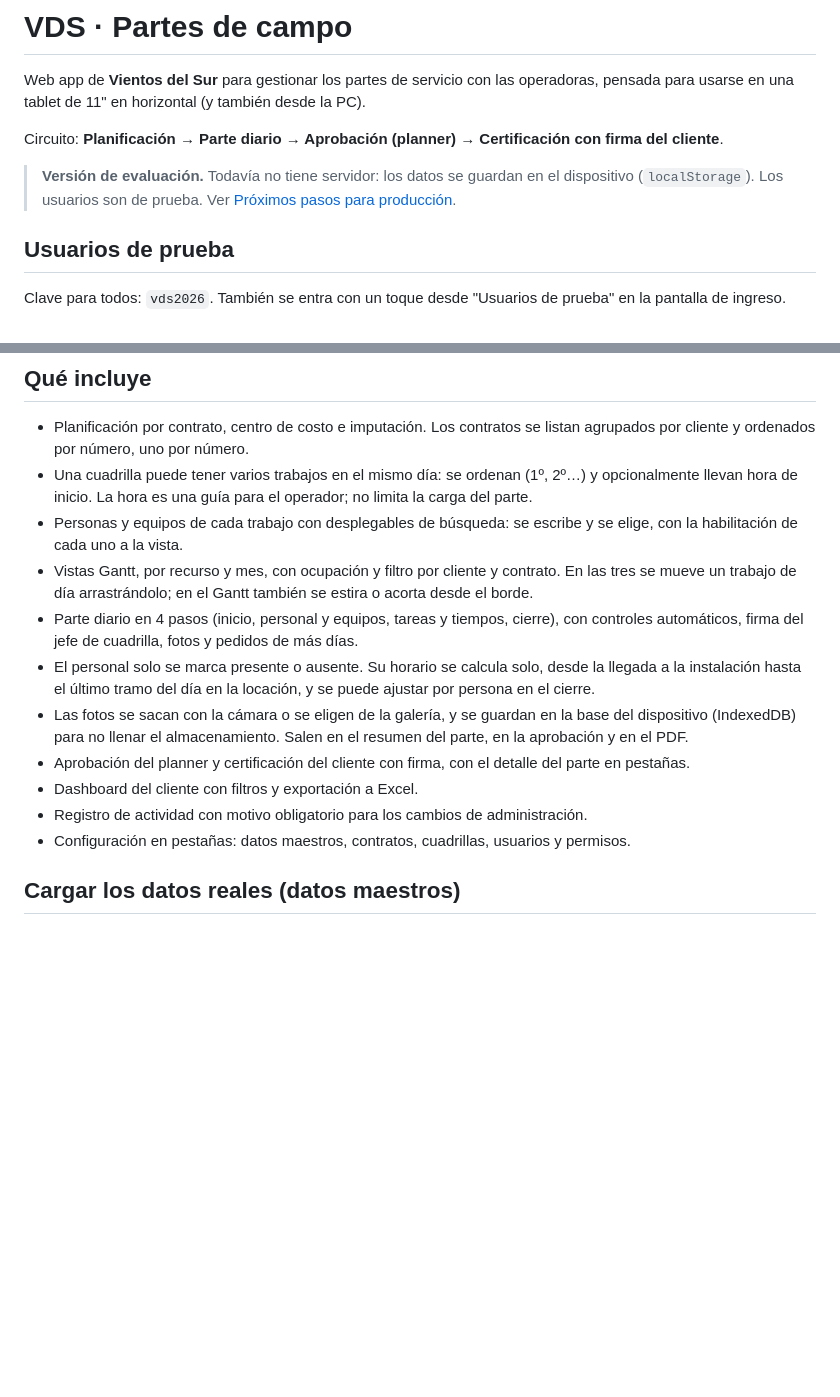
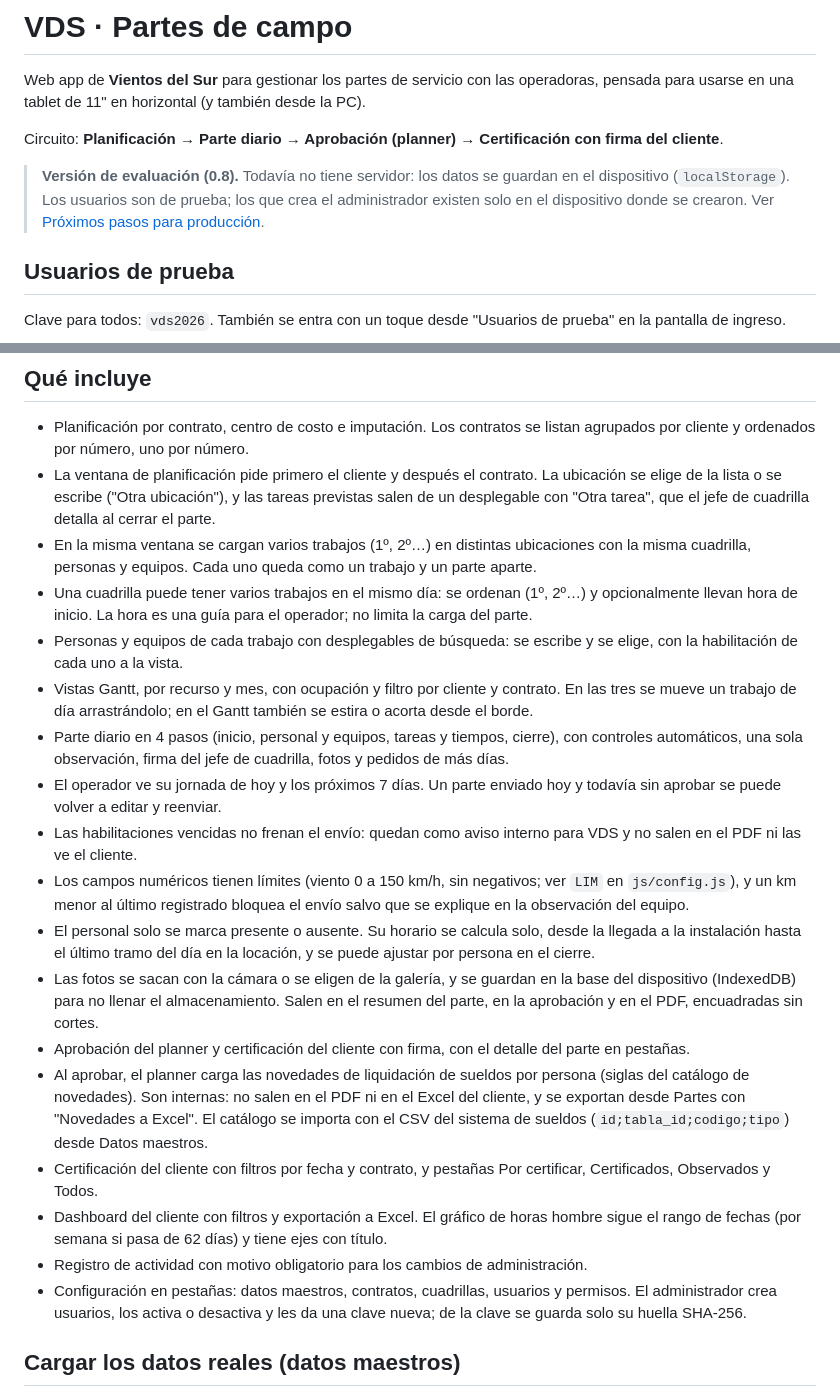
Before and after one commit to jmalo-star/vds-partes-app, a Markdown page: README.md, 2 parts joined by grey strips. Drawn GitHub-style; blank space fills up the shorter version.

Commit message:
README: v0.8
Co-Authored-By: Claude Opus 5.5 <noreply@anthropic.com>

```diff
--- a/README.md
+++ b/README.md
@@ -4,7 +4,7 @@ Web app de **Vientos del Sur** para gestionar los partes de servicio con las ope
 
 Circuito: **Planificación → Parte diario → Aprobación (planner) → Certificación con firma del cliente**.
 
-> **Versión de evaluación.** Todavía no tiene servidor: los datos se guardan en el dispositivo (`localStorage`). Los usuarios son de prueba. Ver [Próximos pasos para producción](#próximos-pasos-para-producción).
+> **Versión de evaluación (0.8).** Todavía no tiene servidor: los datos se guardan en el dispositivo (`localStorage`). Los usuarios son de prueba; los que crea el administrador existen solo en el dispositivo donde se crearon. Ver [Próximos pasos para producción](#próximos-pasos-para-producción).
 
 ## Usuarios de prueba
 
@@ -63,16 +63,23 @@ Los scripts se cargan en ese orden y comparten el ámbito global.
 ## Qué incluye
 
 - Planificación por contrato, centro de costo e imputación. Los contratos se listan agrupados por cliente y ordenados por número, uno por número.
+- La ventana de planificación pide primero el cliente y después el contrato. La ubicación se elige de la lista o se escribe ("Otra ubicación"), y las tareas previstas salen de un desplegable con "Otra tarea", que el jefe de cuadrilla detalla al cerrar el parte.
+- En la misma ventana se cargan varios trabajos (1º, 2º…) en distintas ubicaciones con la misma cuadrilla, personas y equipos. Cada uno queda como un trabajo y un parte aparte.
 - Una cuadrilla puede tener varios trabajos en el mismo día: se ordenan (1º, 2º…) y opcionalmente llevan hora de inicio. La hora es una guía para el operador; no limita la carga del parte.
 - Personas y equipos de cada trabajo con desplegables de búsqueda: se escribe y se elige, con la habilitación de cada uno a la vista.
 - Vistas Gantt, por recurso y mes, con ocupación y filtro por cliente y contrato. En las tres se mueve un trabajo de día arrastrándolo; en el Gantt también se estira o acorta desde el borde.
-- Parte diario en 4 pasos (inicio, personal y equipos, tareas y tiempos, cierre), con controles automáticos, firma del jefe de cuadrilla, fotos y pedidos de más días.
+- Parte diario en 4 pasos (inicio, personal y equipos, tareas y tiempos, cierre), con controles automáticos, una sola observación, firma del jefe de cuadrilla, fotos y pedidos de más días.
+- El operador ve su jornada de hoy y los próximos 7 días. Un parte enviado hoy y todavía sin aprobar se puede volver a editar y reenviar.
+- Las habilitaciones vencidas no frenan el envío: quedan como aviso interno para VDS y no salen en el PDF ni las ve el cliente.
+- Los campos numéricos tienen límites (viento 0 a 150 km/h, sin negativos; ver `LIM` en `js/config.js`), y un km menor al último registrado bloquea el envío salvo que se explique en la observación del equipo.
 - El personal solo se marca presente o ausente. Su horario se calcula solo, desde la llegada a la instalación hasta el último tramo del día en la locación, y se puede ajustar por persona en el cierre.
-- Las fotos se sacan con la cámara o se eligen de la galería, y se guardan en la base del dispositivo (IndexedDB) para no llenar el almacenamiento. Salen en el resumen del parte, en la aprobación y en el PDF.
+- Las fotos se sacan con la cámara o se eligen de la galería, y se guardan en la base del dispositivo (IndexedDB) para no llenar el almacenamiento. Salen en el resumen del parte, en la aprobación y en el PDF, encuadradas sin cortes.
 - Aprobación del planner y certificación del cliente con firma, con el detalle del parte en pestañas.
-- Dashboard del cliente con filtros y exportación a Excel.
+- Al aprobar, el planner carga las novedades de liquidación de sueldos por persona (siglas del catálogo de novedades). Son internas: no salen en el PDF ni en el Excel del cliente, y se exportan desde Partes con "Novedades a Excel". El catálogo se importa con el CSV del sistema de sueldos (`id;tabla_id;codigo;tipo`) desde Datos maestros.
+- Certificación del cliente con filtros por fecha y contrato, y pestañas Por certificar, Certificados, Observados y Todos.
+- Dashboard del cliente con filtros y exportación a Excel. El gráfico de horas hombre sigue el rango de fechas (por semana si pasa de 62 días) y tiene ejes con título.
 - Registro de actividad con motivo obligatorio para los cambios de administración.
-- Configuración en pestañas: datos maestros, contratos, cuadrillas, usuarios y permisos.
+- Configuración en pestañas: datos maestros, contratos, cuadrillas, usuarios y permisos. El administrador crea usuarios, los activa o desactiva y les da una clave nueva; de la clave se guarda solo su huella SHA-256.
 
 ## Cargar los datos reales (datos maestros)
 
```
